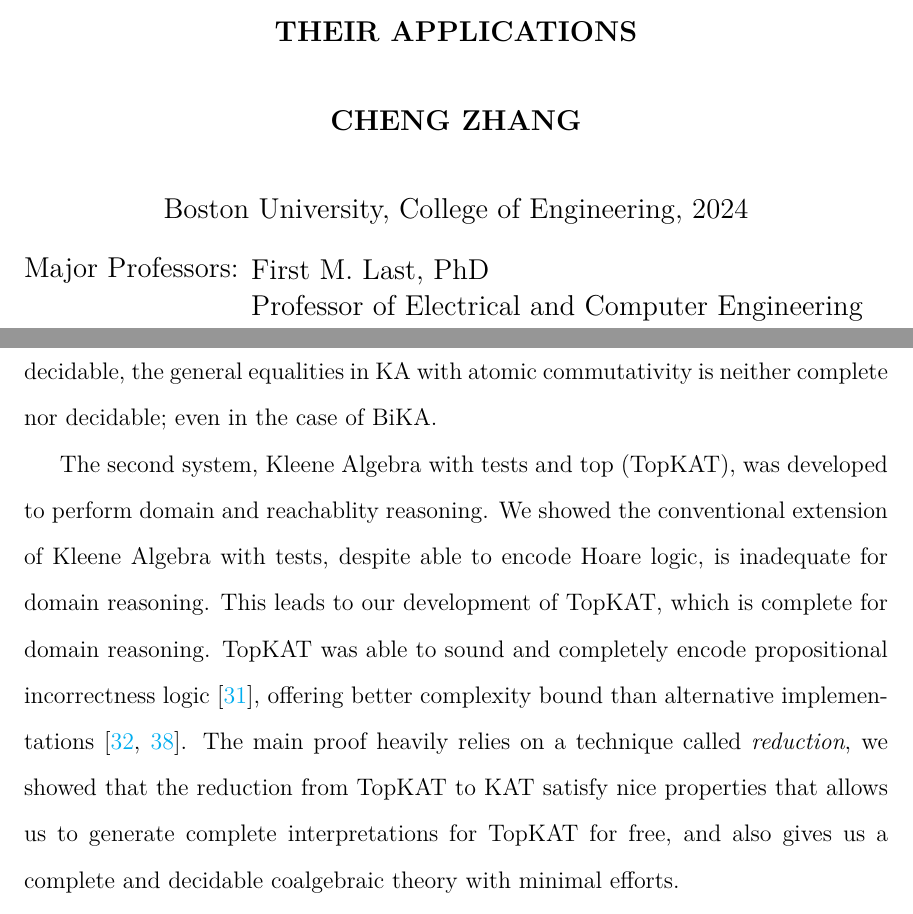
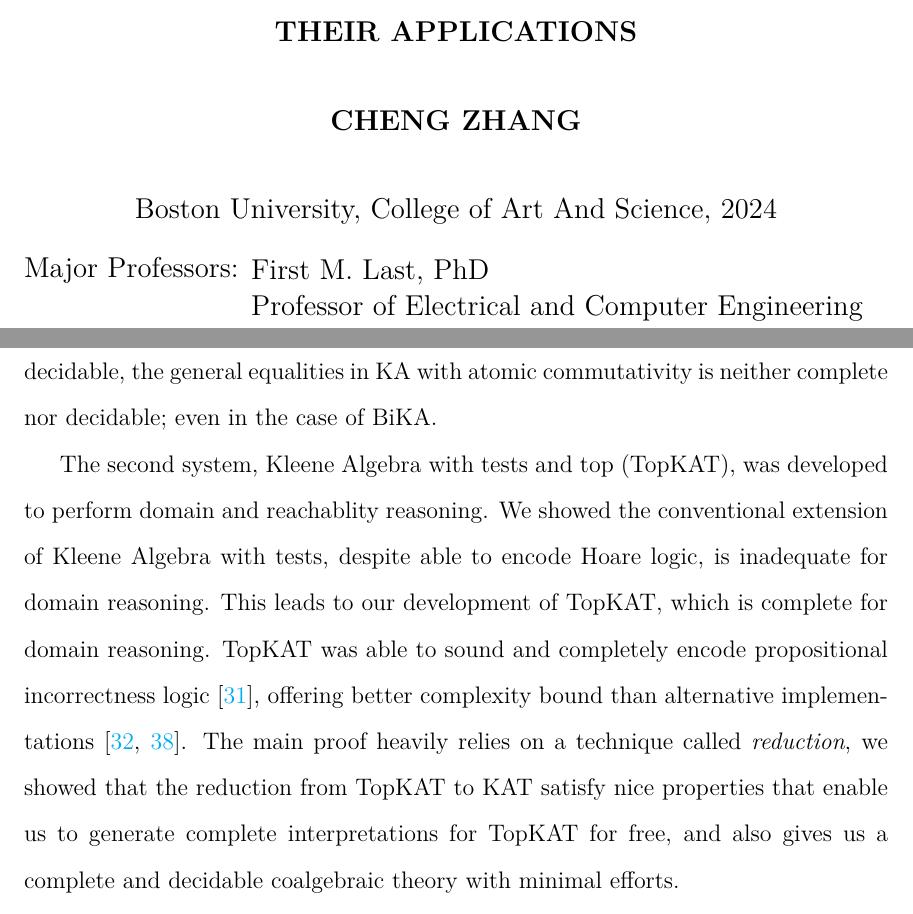
Before and after one commit to czhang03/Thesis, a LaTeX thesis (thesis.tex, which reads 0_Prelim/abs.tex, bu_ece_thesis.sty): two parts of pages 6 and 7 of 76, joined at a grey line, cut so that both start at the same text. Compiled offline with LuaLaTeX.

Commit message:
minor fix

```diff
--- a/0_Prelim/abs.tex
+++ b/0_Prelim/abs.tex
@@ -32,7 +32,7 @@ This leads to our development of TopKAT, which is complete for domain reasoning.
 TopKAT was able to sound and completely encode propositional incorrectness logic~\cite{O’Hearn_2020},
 offering better complexity bound than alternative implementations~\cite{Möller_O’Hearn_Hoare_2021, Sedlár_2023}.
 The main proof heavily relies on a technique called \emph{reduction},
-we showed that the reduction from TopKAT to KAT satisfy nice properties that allows
+we showed that the reduction from TopKAT to KAT satisfy nice properties that enable
 us to generate complete interpretations for TopKAT for free,
 and also gives us a complete and decidable coalgebraic theory with minimal efforts.
 
--- a/bu_ece_thesis.sty
+++ b/bu_ece_thesis.sty
@@ -521,5 +521,5 @@ minus
 %               USEFUL MACROS
 \def\BU{BOSTON UNIVERSITY}
 \def\Bu{Boston University}
-\def\COE{COLLEGE OF ENGINEERING}
-\def\Coe{College of Engineering}
+\def\COE{COLLEGE OF ART AND SCIENCE}
+\def\Coe{College of Art And Science}
```
Also changed, not shown: thesis.pdf.
